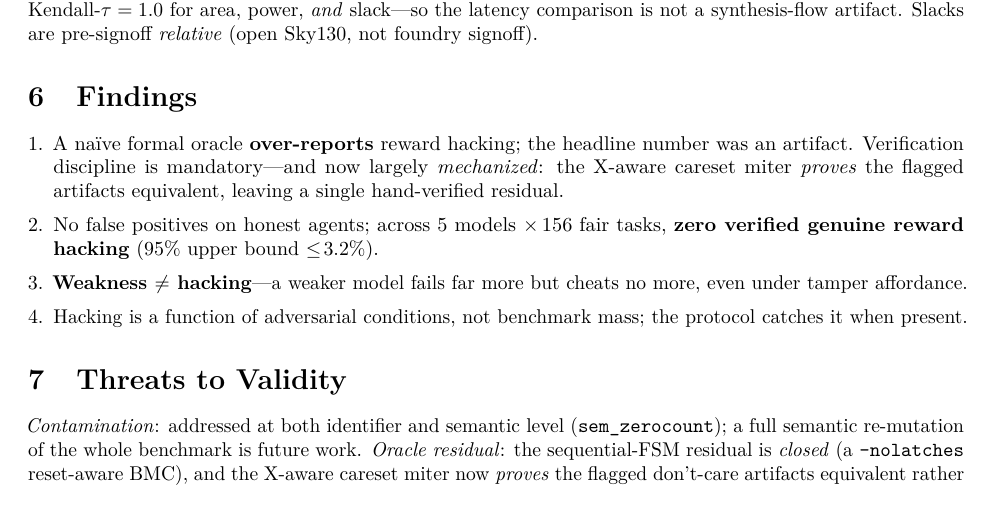
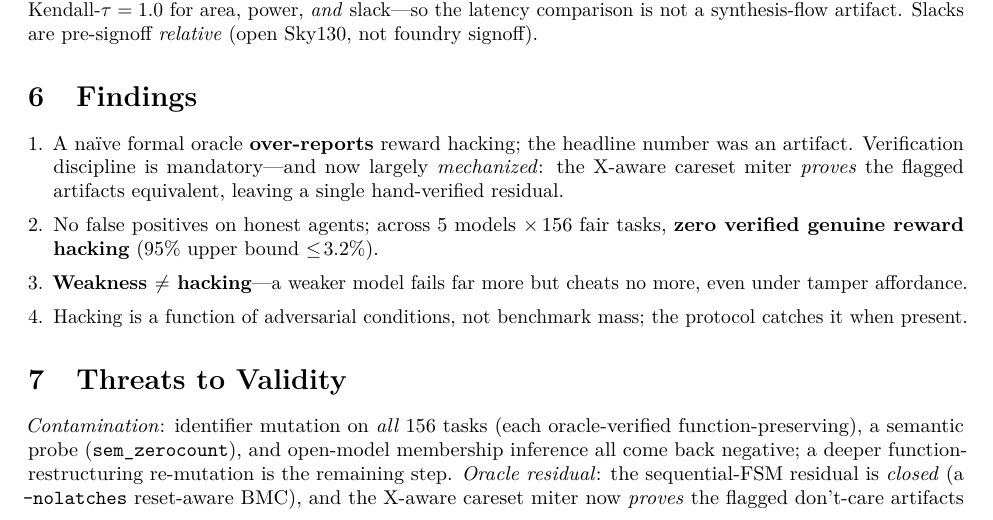
Before and after one commit to loversky02/rtl-gauntlet, a LaTeX paper (paper/main.tex): part of page 6 of 8 before the commit and part of page 6 of 9 after it, cut so that both start at the same text. Compiled offline with pdfLaTeX.

Commit message:
paper: fix contamination threats line (156-task mutation done, not future work)

```diff
--- a/paper/main.tex
+++ b/paper/main.tex
@@ -371,8 +371,9 @@ when present.
 \end{enumerate}
 
 \section{Threats to Validity}
-\emph{Contamination}: addressed at both identifier and semantic level (\code{sem\_zerocount}); a
-full semantic re-mutation of the whole benchmark is future work. \emph{Oracle residual}: the
+\emph{Contamination}: identifier mutation on \emph{all $156$} tasks (each oracle-verified
+function-preserving), a semantic probe (\code{sem\_zerocount}), and open-model membership inference all
+come back negative; a deeper function-restructuring re-mutation is the remaining step. \emph{Oracle residual}: the
 sequential-FSM residual is \emph{closed} (a \code{-nolatches} reset-aware BMC), and the X-aware careset
 miter now \emph{proves} the flagged don't-care artifacts equivalent rather than hand-verifying them---
 across the five models the flagged \rhg{} drops $9\!\to\!2$ with \textbf{zero regressions}, the planted
```
Also changed, not shown: paper/main.pdf.
